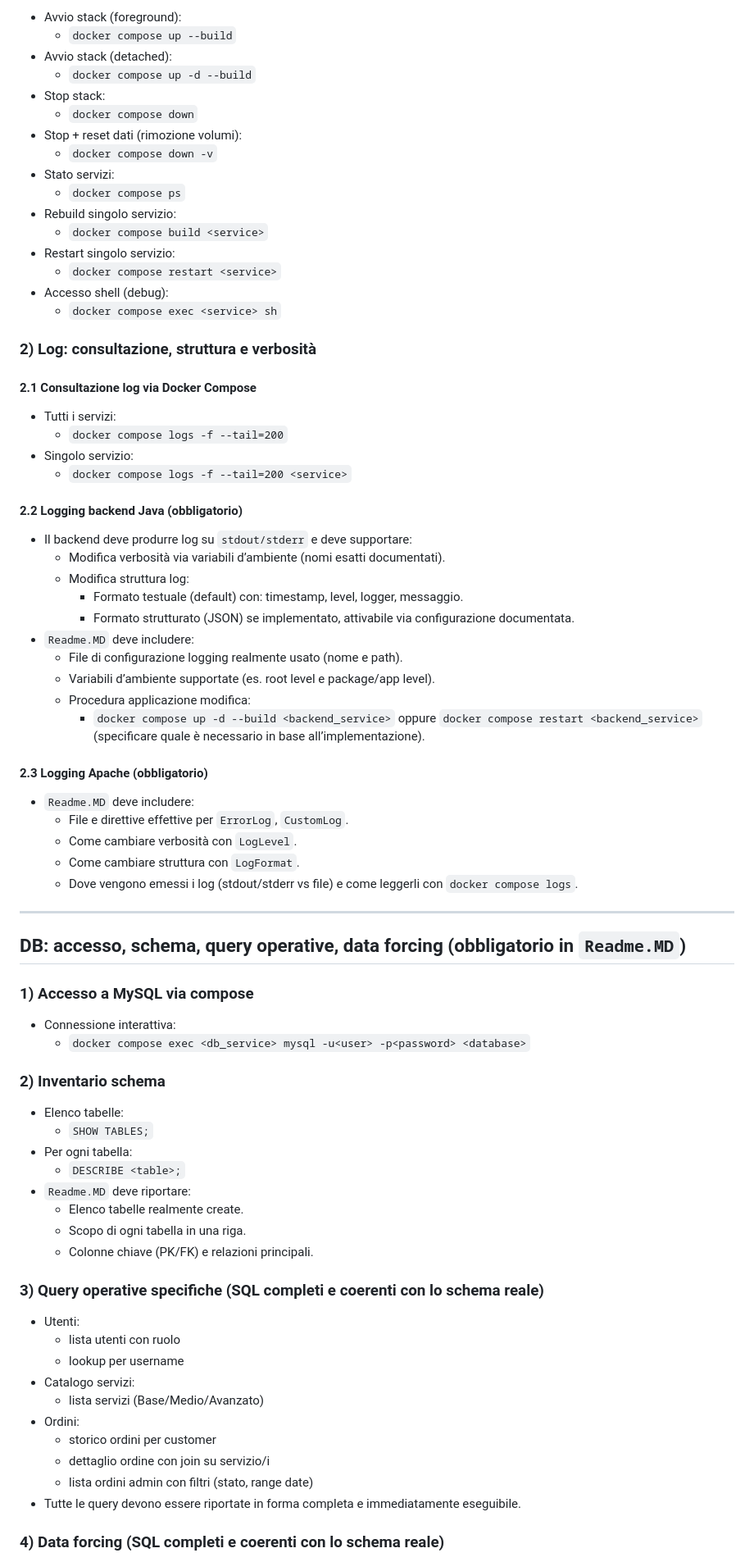
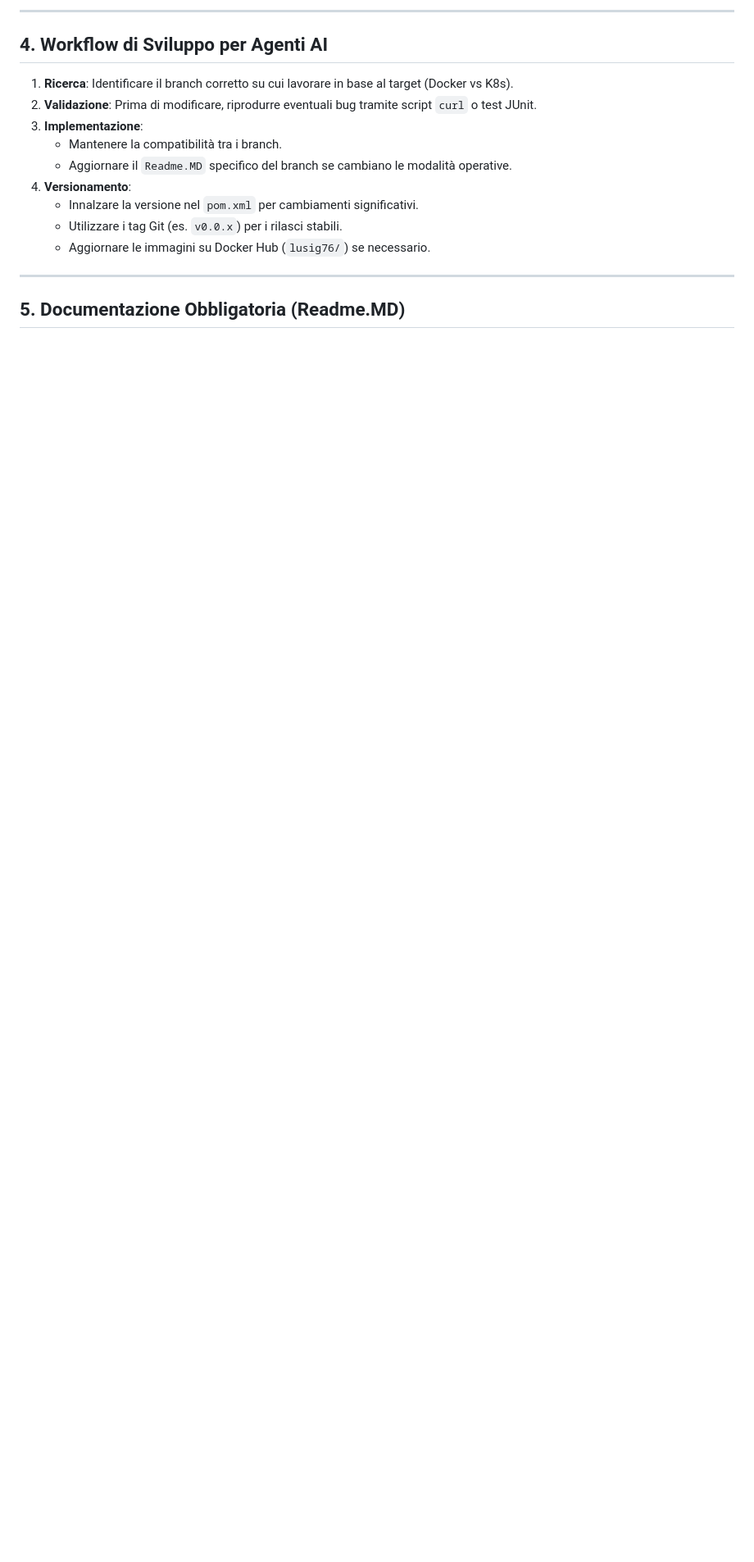
Before and after one commit to ssignori76/Application-Apache-Java-MySQL, a Markdown page: ai-agent-instruction.md, the part around one of its changes. Shown at 82% size. GitHub-like rendering; blank space fills up the shorter version.

```diff
--- a/ai-agent-instruction.md
+++ b/ai-agent-instruction.md
@@ -69,83 +46,19 @@
 
-*   Avvio stack (foreground):
-    *   `docker compose up --build`
-*   Avvio stack (detached):
-    *   `docker compose up -d --build`
-*   Stop stack:
-    *   `docker compose down`
-*   Stop + reset dati (rimozione volumi):
-    *   `docker compose down -v`
-*   Stato servizi:
-    *   `docker compose ps`
-*   Rebuild singolo servizio:
-    *   `docker compose build <service>`
-*   Restart singolo servizio:
-    *   `docker compose restart <service>`
-*   Accesso shell (debug):
-    *   `docker compose exec <service> sh`
+---
 
-### 2) Log: consultazione, struttura e verbosità
+## 4. Workflow di Sviluppo per Agenti AI
 
-#### 2.1 Consultazione log via Docker Compose
+1.  **Ricerca**: Identificare il branch corretto su cui lavorare in base al target (Docker vs K8s).
+2.  **Validazione**: Prima di modificare, riprodurre eventuali bug tramite script `curl` o test JUnit.
+3.  **Implementazione**:
+    *   Mantenere la compatibilità tra i branch.
+    *   Aggiornare il `Readme.MD` specifico del branch se cambiano le modalità operative.
+4.  **Versionamento**:
+    *   Innalzare la versione nel `pom.xml` per cambiamenti significativi.
+    *   Utilizzare i tag Git (es. `v0.0.x`) per i rilasci stabili.
+    *   Aggiornare le immagini su Docker Hub (`lusig76/`) se necessario.
 
-*   Tutti i servizi:
-    *   `docker compose logs -f --tail=200`
-*   Singolo servizio:
-    *   `docker compose logs -f --tail=200 <service>`
+---
 
-#### 2.2 Logging backend Java (obbligatorio)
+## 5. Documentazione Obbligatoria (Readme.MD)
 
-*   Il backend deve produrre log su `stdout/stderr` e deve supportare:
-    *   Modifica verbosità via variabili d’ambiente (nomi esatti documentati).
-    *   Modifica struttura log:
-        *   Formato testuale (default) con: timestamp, level, logger, messaggio.
-        *   Formato strutturato (JSON) se implementato, attivabile via configurazione documentata.
-*   `Readme.MD` deve includere:
-    *   File di configurazione logging realmente usato (nome e path).
-    *   Variabili d’ambiente supportate (es. root level e package/app level).
-    *   Procedura applicazione modifica:
-        *   `docker compose up -d --build <backend_service>` oppure `docker compose restart <backend_service>` (specificare quale è necessario in base all’implementazione).
-
-#### 2.3 Logging Apache (obbligatorio)
-
-*   `Readme.MD` deve includere:
-    *   File e direttive effettive per `ErrorLog`, `CustomLog`.
-    *   Come cambiare verbosità con `LogLevel`.
-    *   Come cambiare struttura con `LogFormat`.
-    *   Dove vengono emessi i log (stdout/stderr vs file) e come leggerli con `docker compose logs`.
-
-***
-
-## DB: accesso, schema, query operative, data forcing (obbligatorio in `Readme.MD`)
-
-### 1) Accesso a MySQL via compose
-
-*   Connessione interattiva:
-    *   `docker compose exec <db_service> mysql -u<user> -p<password> <database>`
-
-### 2) Inventario schema
-
-*   Elenco tabelle:
-    *   `SHOW TABLES;`
-*   Per ogni tabella:
-    *   `DESCRIBE <table>;`
-*   `Readme.MD` deve riportare:
-    *   Elenco tabelle realmente create.
-    *   Scopo di ogni tabella in una riga.
-    *   Colonne chiave (PK/FK) e relazioni principali.
-
-### 3) Query operative specifiche (SQL completi e coerenti con lo schema reale)
-
-*   Utenti:
-    *   lista utenti con ruolo
-    *   lookup per username
-*   Catalogo servizi:
-    *   lista servizi (Base/Medio/Avanzato)
-*   Ordini:
-    *   storico ordini per customer
-    *   dettaglio ordine con join su servizio/i
-    *   lista ordini admin con filtri (stato, range date)
-*   Tutte le query devono essere riportate in forma completa e immediatamente eseguibile.
-
-### 4) Data forcing (SQL completi e coerenti con lo schema reale)
-
```
Also changed, not shown: other parts of ai-agent-instruction.md (+36 -142 lines).
